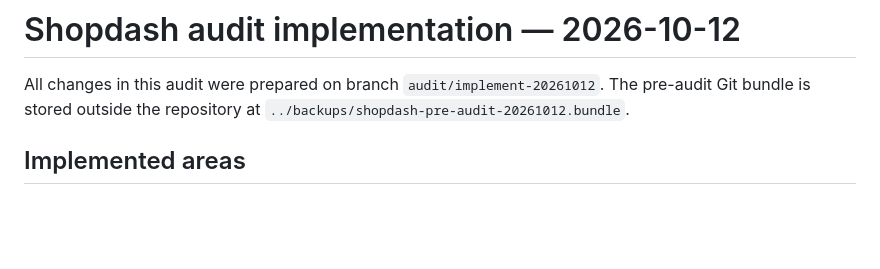
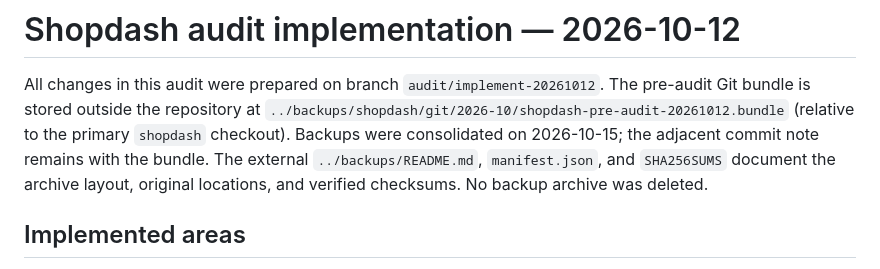
Before and after one commit to ramdanifahmy2023/fahra-kelola, a Markdown page: ops/audit-implementation-20261012.md, the part around the change. GitHub-like rendering; blank space fills up the shorter version.

Commit message:
Update the consolidated backup archive location

```diff
--- a/ops/audit-implementation-20261012.md
+++ b/ops/audit-implementation-20261012.md
@@ -2,7 +2,11 @@
 
 All changes in this audit were prepared on branch `audit/implement-20261012`.
 The pre-audit Git bundle is stored outside the repository at
-`../backups/shopdash-pre-audit-20261012.bundle`.
+`../backups/shopdash/git/2026-10/shopdash-pre-audit-20261012.bundle`
+(relative to the primary `shopdash` checkout). Backups were consolidated on
+2026-10-15; the adjacent commit note remains with the bundle. The external
+`../backups/README.md`, `manifest.json`, and `SHA256SUMS` document the archive
+layout, original locations, and verified checksums. No backup archive was deleted.
 
 ## Implemented areas
 
```
